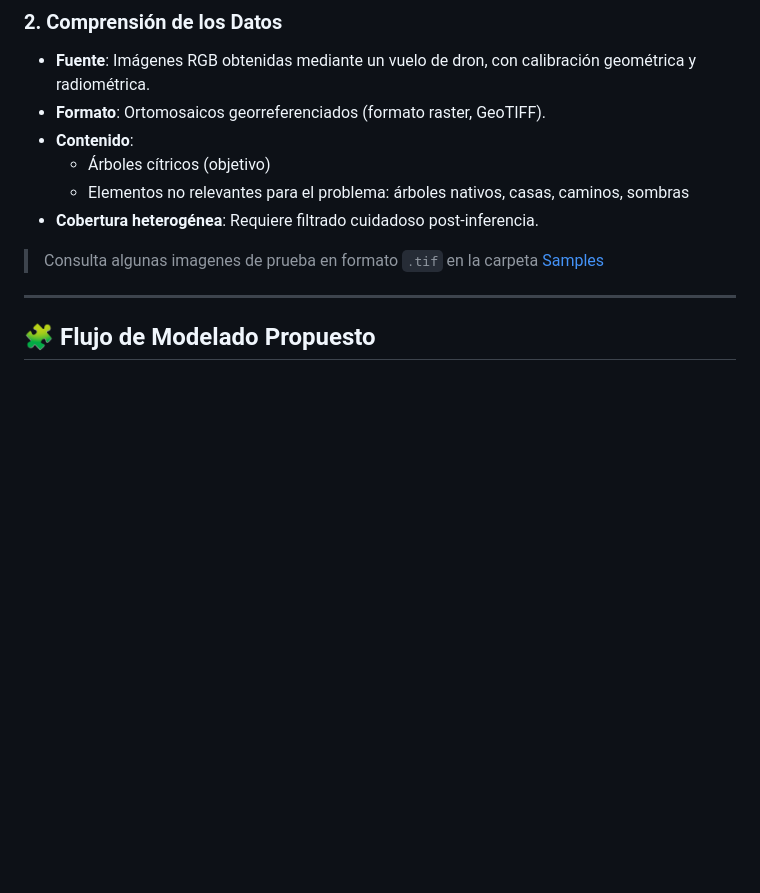
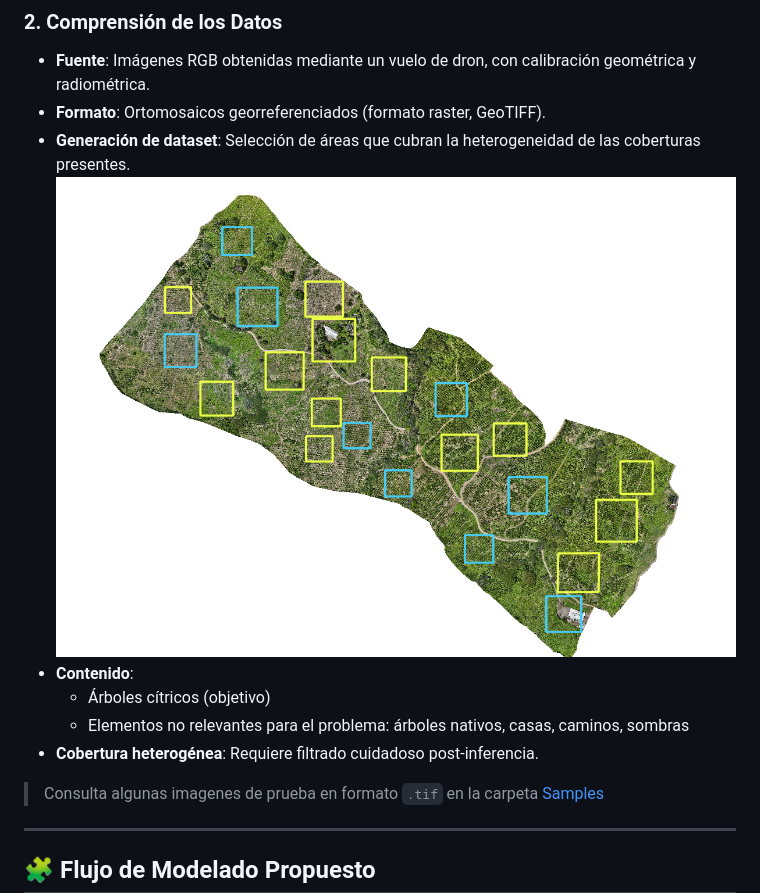
Before and after one commit to maraosoc/citrus3-detector, a Markdown page: README.md, the part around the change printed below. GitHub-like rendering; blank space fills up the shorter version.

Commit message:
Update README.md
Ingreso de imágenes relacionadas con el Proyecto

```diff
--- a/README.md
+++ b/README.md
@@ -19,6 +25,8 @@ Este proyecto busca automatizar la identificación y conteo de **árboles de nar
 
 - **Fuente**: Imágenes RGB obtenidas mediante un vuelo de dron, con calibración geométrica y radiométrica.
 - **Formato**: Ortomosaicos georreferenciados (formato raster, GeoTIFF).
+- **Generación de dataset**: Selección de áreas que cubran la heterogeneidad de las coberturas presentes.
+  ![Diagrama](data/results/tran-test_data_generation.png)
 - **Contenido**:
   - Árboles cítricos (objetivo)
   - Elementos no relevantes para el problema: árboles nativos, casas, caminos, sombras
```
Also changed, not shown: other parts of README.md (+6 -0 lines).
